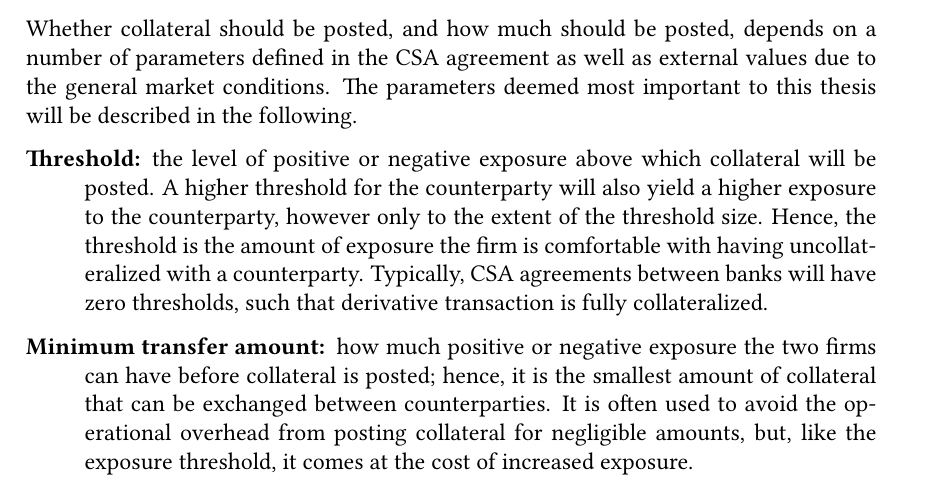
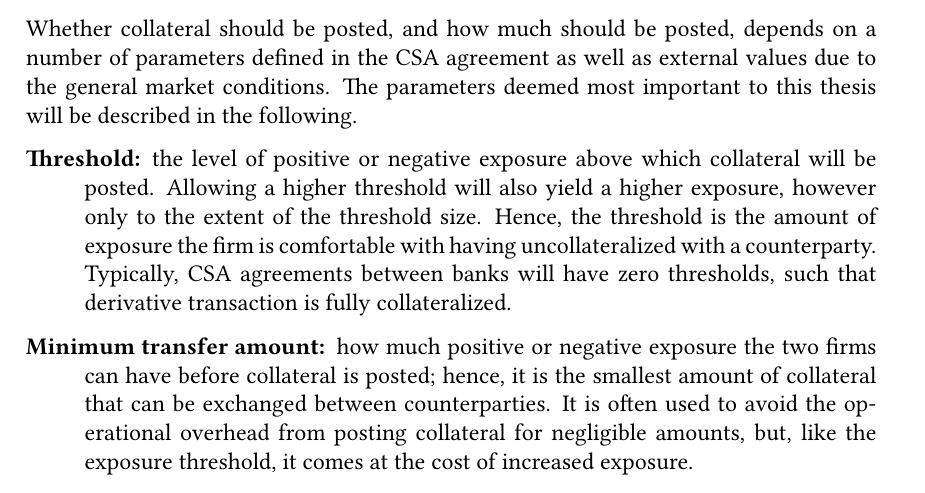
Before and after one commit to sebastianbaltser/master-thesis, a LaTeX thesis (thesis/main.tex, which reads thesis/content/body-matter/counterparty-credit-risk/credit-risk-mitigation.tex): part of page 8 of 74, cut so that both start at the same text. Compiled offline with pdfLaTeX.

Commit message:
Fix formulation

```diff
--- a/thesis/content/body-matter/counterparty-credit-risk/credit-risk-mitigation.tex
+++ b/thesis/content/body-matter/counterparty-credit-risk/credit-risk-mitigation.tex
@@ -118,7 +118,7 @@
         \begin{description}
             \item[Threshold:]
             the level of positive or negative exposure above which collateral will be posted.
-            A higher threshold for the counterparty will also yield a higher exposure to the counterparty,
+            Allowing a higher threshold will also yield a higher exposure,
             however only to the extent of the threshold size.
             Hence, the threshold is the amount of exposure the firm is comfortable
             with having uncollateralized with a counterparty.
```
